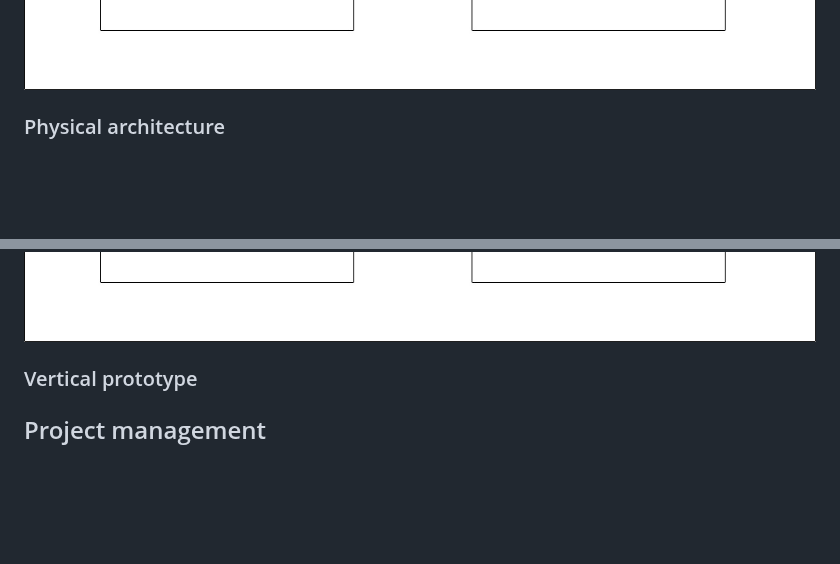
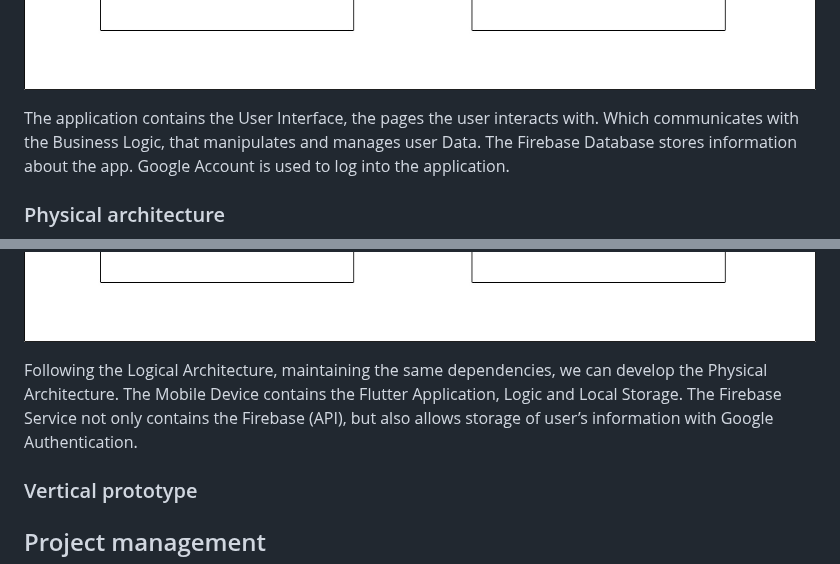
Before and after one commit to mipgit/greendrop, a Markdown page: README.md, 2 parts joined by grey strips. Drawn GitHub-style; blank space fills up the shorter version.

Commit message:
Added Logical and Physical Architecture descriptions

```diff
--- a/README.md
+++ b/README.md
@@ -180,6 +180,8 @@ Example of _UML package diagram_ showing a _logical view_ of the Eletronic Ticke
   <img src="docs/diagrams/logical-view.jpeg" width=600/>
 </p>
 
+The application contains the User Interface, the pages the user interacts with. Which communicates with the Business Logic, that manipulates and manages user Data. The Firebase Database stores information about the app. Google Account is used to log into the application.
+
 
 ### Physical architecture
 <!--
@@ -195,6 +197,8 @@ Example of _UML deployment diagram_ showing a _deployment view_ of the Eletronic
 <p align="center" justify="center">
   <img src="docs/diagrams/physical-view.jpeg" width=600/>
 </p>
+
+Following the Logical Architecture, maintaining the same dependencies, we can develop the Physical Architecture. The Mobile Device contains the Flutter Application, Logic and Local Storage. The Firebase Service not only contains the Firebase (API), but also allows storage of user’s information with Google Authentication.
 
 
 ### Vertical prototype
```
